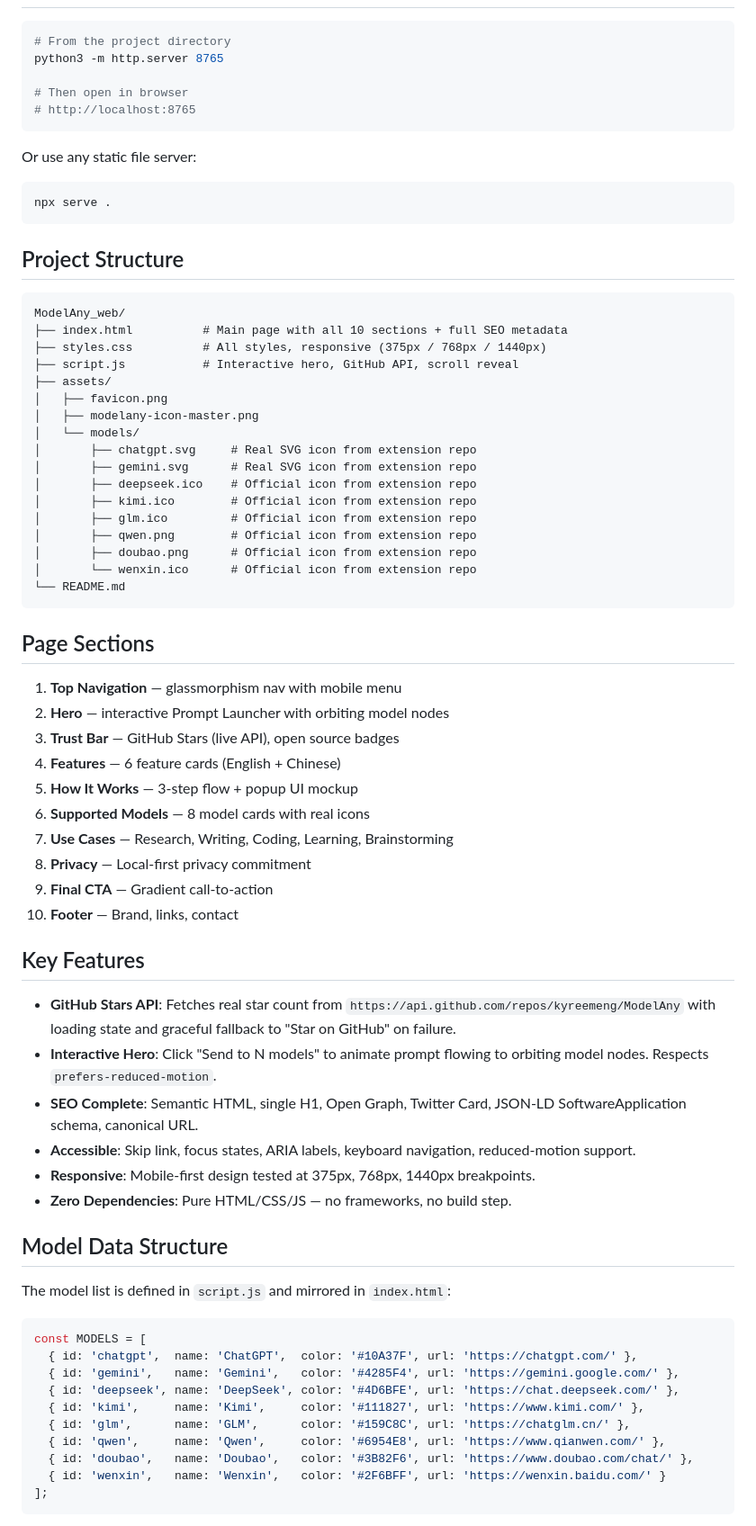
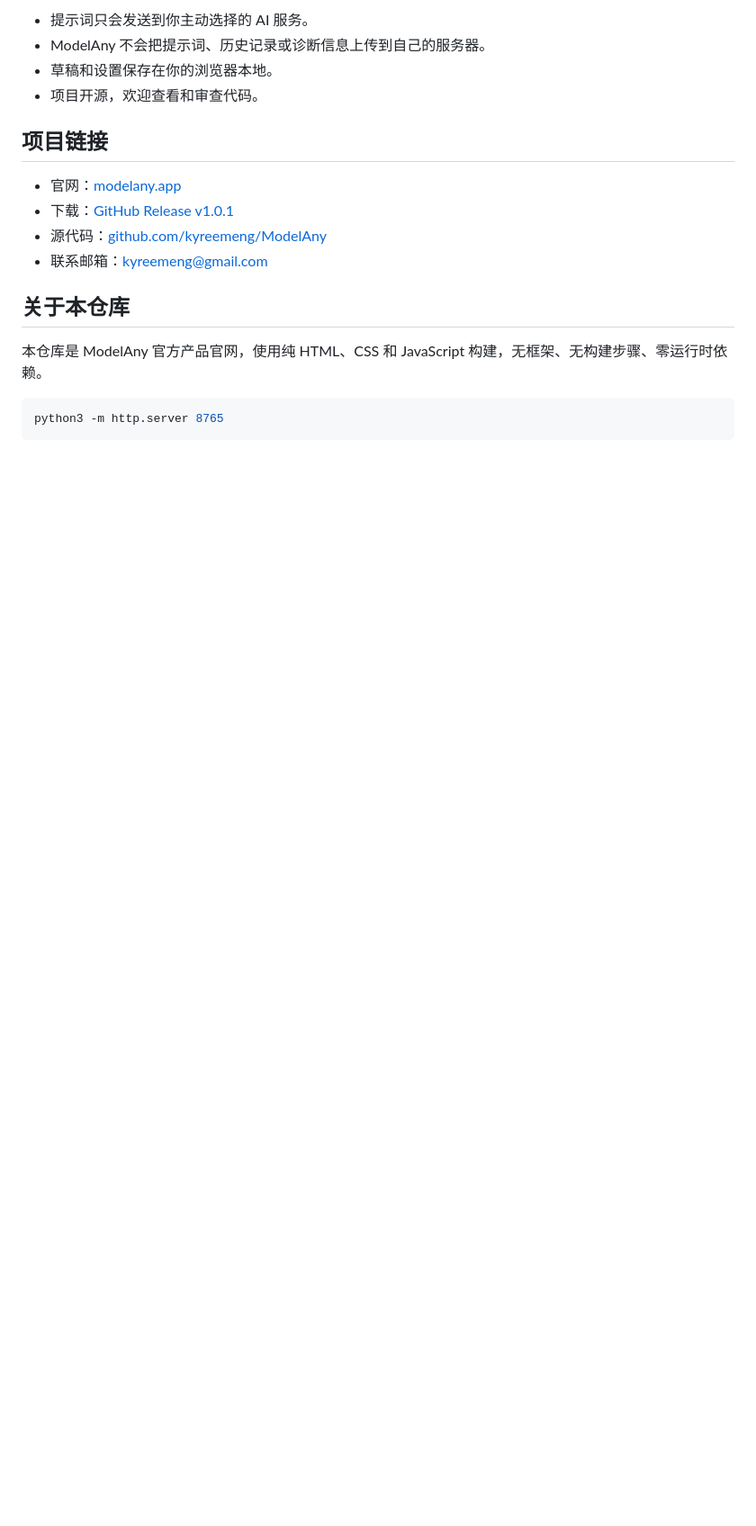
Before and after one commit to kyreemeng/ModelAny_web, a Markdown page: README.md, the part around one of its changes. Shown at 90% size. GitHub-like rendering; blank space fills up the shorter version.

````diff
--- a/README.md
+++ b/README.md
@@ -6,76 +68,20 @@ Official landing page for the **ModelAny** Chrome extension — a tool that send
+- 提示词只会发送到你主动选择的 AI 服务。
+- ModelAny 不会把提示词、历史记录或诊断信息上传到自己的服务器。
+- 草稿和设置保存在你的浏览器本地。
+- 项目开源，欢迎查看和审查代码。
+
+## 项目链接
+
+- 官网：[modelany.app](https://modelany.app)
+- 下载：[GitHub Release v1.0.1](https://github.com/kyreemeng/ModelAny/releases/tag/v1.0.1)
+- 源代码：[github.com/kyreemeng/ModelAny](https://github.com/kyreemeng/ModelAny)
+- 联系邮箱：kyreemeng@gmail.com
+
+## 关于本仓库
+
+本仓库是 ModelAny 官方产品官网，使用纯 HTML、CSS 和 JavaScript 构建，无框架、无构建步骤、零运行时依赖。
 
 ```bash
-# From the project directory
 python3 -m http.server 8765
-
-# Then open in browser
-# http://localhost:8765
 ```
 
-Or use any static file server:
-
-```bash
-npx serve .
-```
-
-## Project Structure
-
-```
-ModelAny_web/
-├── index.html          # Main page with all 10 sections + full SEO metadata
-├── styles.css          # All styles, responsive (375px / 768px / 1440px)
-├── script.js           # Interactive hero, GitHub API, scroll reveal
-├── assets/
-│   ├── favicon.png
-│   ├── modelany-icon-master.png
-│   └── models/
-│       ├── chatgpt.svg     # Real SVG icon from extension repo
-│       ├── gemini.svg      # Real SVG icon from extension repo
-│       ├── deepseek.ico    # Official icon from extension repo
-│       ├── kimi.ico        # Official icon from extension repo
-│       ├── glm.ico         # Official icon from extension repo
-│       ├── qwen.png        # Official icon from extension repo
-│       ├── doubao.png      # Official icon from extension repo
-│       └── wenxin.ico      # Official icon from extension repo
-└── README.md
-```
-
-## Page Sections
-
-1. **Top Navigation** — glassmorphism nav with mobile menu
-2. **Hero** — interactive Prompt Launcher with orbiting model nodes
-3. **Trust Bar** — GitHub Stars (live API), open source badges
-4. **Features** — 6 feature cards (English + Chinese)
-5. **How It Works** — 3-step flow + popup UI mockup
-6. **Supported Models** — 8 model cards with real icons
-7. **Use Cases** — Research, Writing, Coding, Learning, Brainstorming
-8. **Privacy** — Local-first privacy commitment
-9. **Final CTA** — Gradient call-to-action
-10. **Footer** — Brand, links, contact
-
-## Key Features
-
-- **GitHub Stars API**: Fetches real star count from `https://api.github.com/repos/kyreemeng/ModelAny` with loading state and graceful fallback to "Star on GitHub" on failure.
-- **Interactive Hero**: Click "Send to N models" to animate prompt flowing to orbiting model nodes. Respects `prefers-reduced-motion`.
-- **SEO Complete**: Semantic HTML, single H1, Open Graph, Twitter Card, JSON-LD SoftwareApplication schema, canonical URL.
-- **Accessible**: Skip link, focus states, ARIA labels, keyboard navigation, reduced-motion support.
-- **Responsive**: Mobile-first design tested at 375px, 768px, 1440px breakpoints.
-- **Zero Dependencies**: Pure HTML/CSS/JS — no frameworks, no build step.
-
-## Model Data Structure
-
-The model list is defined in `script.js` and mirrored in `index.html`:
-
-```javascript
-const MODELS = [
-  { id: 'chatgpt',  name: 'ChatGPT',  color: '#10A37F', url: 'https://chatgpt.com/' },
-  { id: 'gemini',   name: 'Gemini',   color: '#4285F4', url: 'https://gemini.google.com/' },
-  { id: 'deepseek', name: 'DeepSeek', color: '#4D6BFE', url: 'https://chat.deepseek.com/' },
-  { id: 'kimi',     name: 'Kimi',     color: '#111827', url: 'https://www.kimi.com/' },
-  { id: 'glm',      name: 'GLM',      color: '#159C8C', url: 'https://chatglm.cn/' },
-  { id: 'qwen',     name: 'Qwen',     color: '#6954E8', url: 'https://www.qianwen.com/' },
-  { id: 'doubao',   name: 'Doubao',   color: '#3B82F6', url: 'https://www.doubao.com/chat/' },
-  { id: 'wenxin',   name: 'Wenxin',   color: '#2F6BFF', url: 'https://wenxin.baidu.com/' }
-];
-```
-
````
Also changed, not shown: other parts of README.md (+66 -18 lines).
